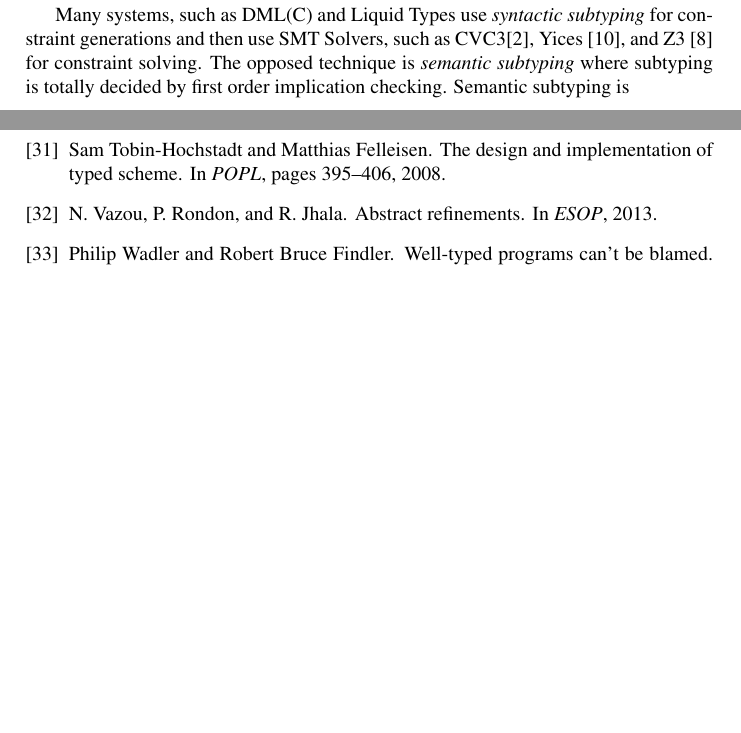
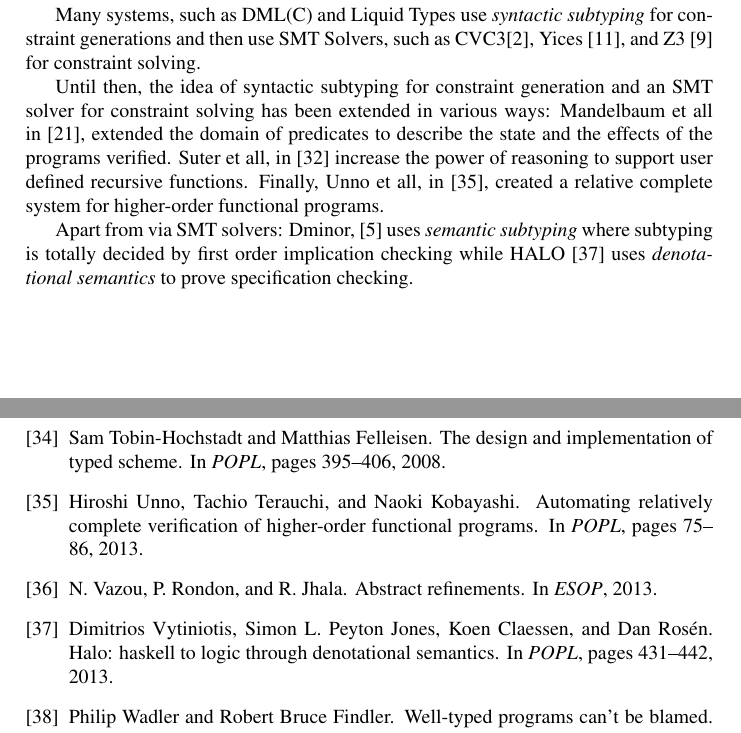
Before and after one commit to nikivazou/research_exam, a LaTeX paper (main.tex, which reads liquid.tex): two parts of pages 10 and 21 of 21, joined at a grey line, cut so that both start at the same text, the shorter picture padded with empty space. Compiled offline with pdfLaTeX.

Commit message:
mpre refs

```diff
--- a/liquid.tex
+++ b/liquid.tex
@@ -70,25 +70,41 @@ from simply-typed code into dependently-typed code is checked dynamically to ens
 Other improvements for DML(C), are Liquid Types \cite{LiquidPLDI08},
 where the annotation burden greatly decreases through type inference.
 We will discuss Liquid Types in the rest of the section.
-% Another extension is described by Mandelbaum et all in \cite{MandelbaumWalker03},
-% where the domain of predicates is extended to describe the state
-%and the effects of the programs verified.
 
 %Semantic Subtyping
 Many systems, such as DML(C) and Liquid Types use \textit{syntactic subtyping} for constraint
 generations and then use SMT Solvers, such as CVC3\cite{CVC3}, Yices \cite{Yices}, and Z3 \cite{z3}
  for constraint solving.
-The opposed technique is \textit{semantic subtyping} where subtyping is totally
-decided by first order implication checking.
-Semantic subtyping is
+
+% EXTENSIONS
+Until then, the idea of syntactic subtyping for constraint generation
+and an SMT solver for constraint solving has been extended in various ways:
+%
+Mandelbaum et all in \cite{MandelbaumWalker03},
+extended the domain of predicates to describe the state
+and the effects of the programs verified.
+%
+Suter et all, in \cite{SuterKK11} increase the power of reasoning
+to support user defined recursive functions.
+% automatic inference of ghost variables
+Finally,  Unno et all, in \cite{UnnoTK13},
+created a relative complete system for higher-order functional programs.
+
+Apart from via SMT solvers:
+Dminor, \cite{dminor} uses \textit{semantic subtyping} where subtyping is totally
+decided by first order implication checking while
+HALO \cite{VytiniotisJCR13} uses \textit{denotational semantics}
+to prove specification checking.
+
+
 
 
 %{\color{green}
 %add other decidable systems:
 %\begin{itemize}
-%\item \cite{dminor, SwamyCFSBY11}
-%\item \cite{SuterKK11}
-%\item \cite{UnnoTK13, VytiniotisJCR13}
+%\item \cite{SwamyCFSBY11}
+%\item
+%\item \cite{}
 %\end{itemize}
 %
 %AND SITE Z3 \cite{z3}
```
Also changed, not shown: 1 other file.
